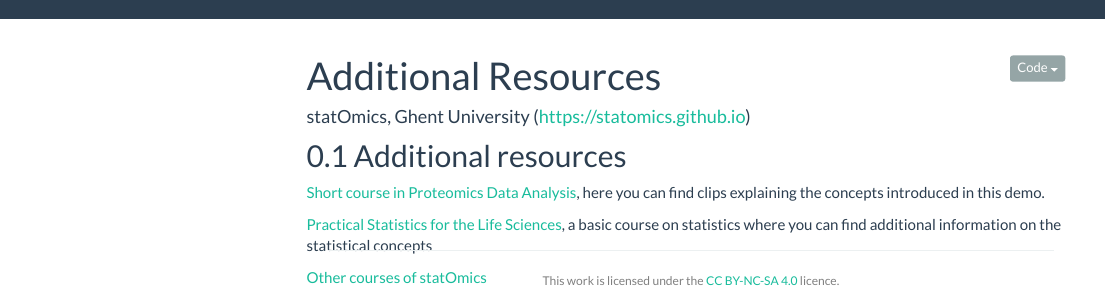
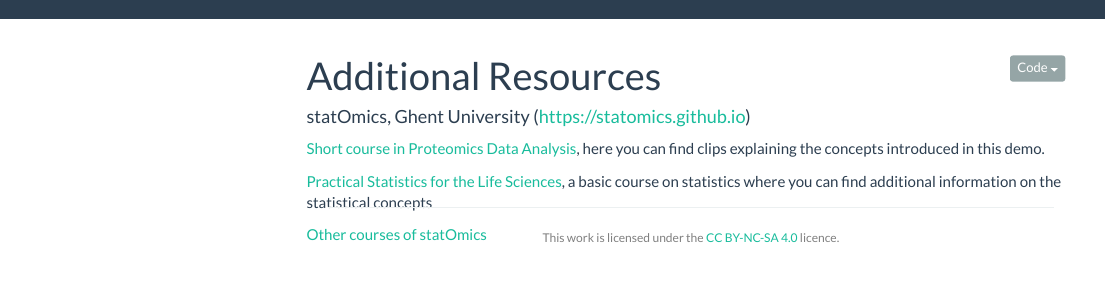
Before and after one commit to statOmics/PDAEuroBioc22, an R Markdown document (links.Rmd): the page in a window 1100 px wide, from its top. Rendered offline with R 4.5, knitr and Pandoc, with nearby package versions; menus at the side of the page are left out.

Commit message:
updates to about, index, links, site menu

```diff
--- a/links.Rmd
+++ b/links.Rmd
@@ -18,8 +18,6 @@ citecolor: blue
 ---
 
 
-## Additional resources
-
 [Short course in Proteomics Data Analysis](https://statomics.github.io/PDA/), here you can find  clips explaining the concepts introduced in this demo.
 
 [Practical Statistics for the Life Sciences](https://statomics.github.io/PSLS/), a basic course on statistics where you can find additional information on the statistical concepts
```
Also changed, not shown: CPTAC.pdf (added).
